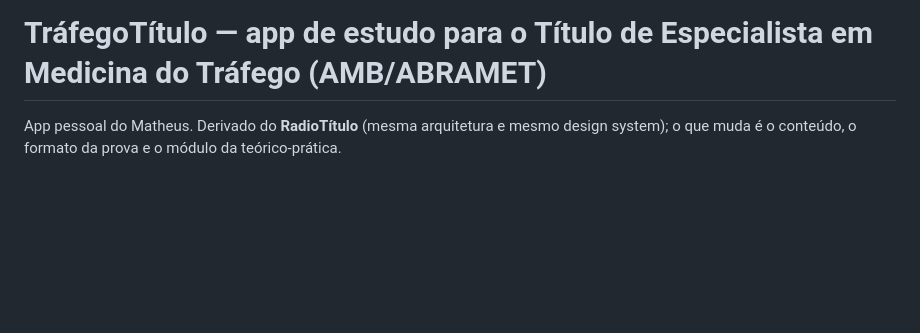
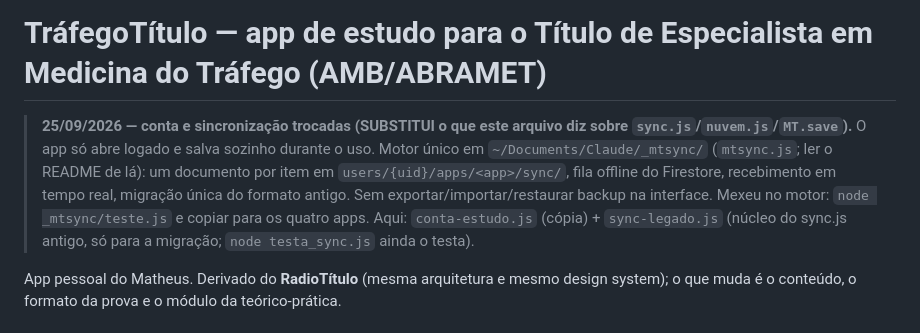
Before and after one commit to MedTechBR/trafego-titulo, a Markdown page: CLAUDE.md, the part around the change. Rendered like a GitHub page; blank space fills up the shorter version.

Commit message:
CLAUDE.md: nota da conta e sincronização novas (25/09)
Co-Authored-By: Claude Opus 5.5 <noreply@anthropic.com>

```diff
--- a/CLAUDE.md
+++ b/CLAUDE.md
@@ -1,4 +1,12 @@
 # TráfegoTítulo — app de estudo para o Título de Especialista em Medicina do Tráfego (AMB/ABRAMET)
+
+
+> **25/09/2026 — conta e sincronização trocadas (SUBSTITUI o que este arquivo diz sobre `sync.js`/`nuvem.js`/`MT.save`).**
+> O app só abre logado e salva sozinho durante o uso. Motor único em `~/Documents/Claude/_mtsync/`
+> (`mtsync.js`; ler o README de lá): um documento por item em `users/{uid}/apps/<app>/sync/`, fila offline
+> do Firestore, recebimento em tempo real, migração única do formato antigo. Sem exportar/importar/restaurar
+> backup na interface. Mexeu no motor: `node _mtsync/teste.js` e copiar para os quatro apps.
+> Aqui: `conta-estudo.js` (cópia) + `sync-legado.js` (núcleo do sync.js antigo, só para a migração; `node testa_sync.js` ainda o testa).
 
 App pessoal do Matheus. Derivado do **RadioTítulo** (mesma arquitetura e mesmo design system);
 o que muda é o conteúdo, o formato da prova e o módulo da teórico-prática.
```
